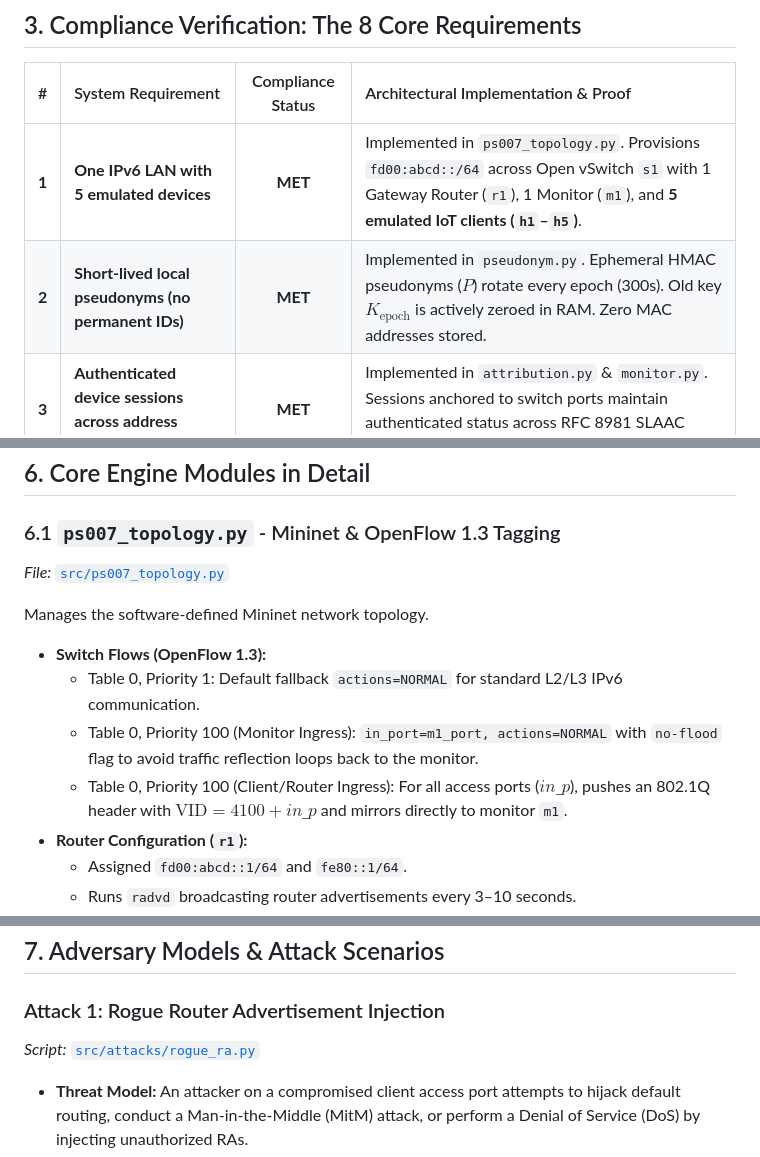
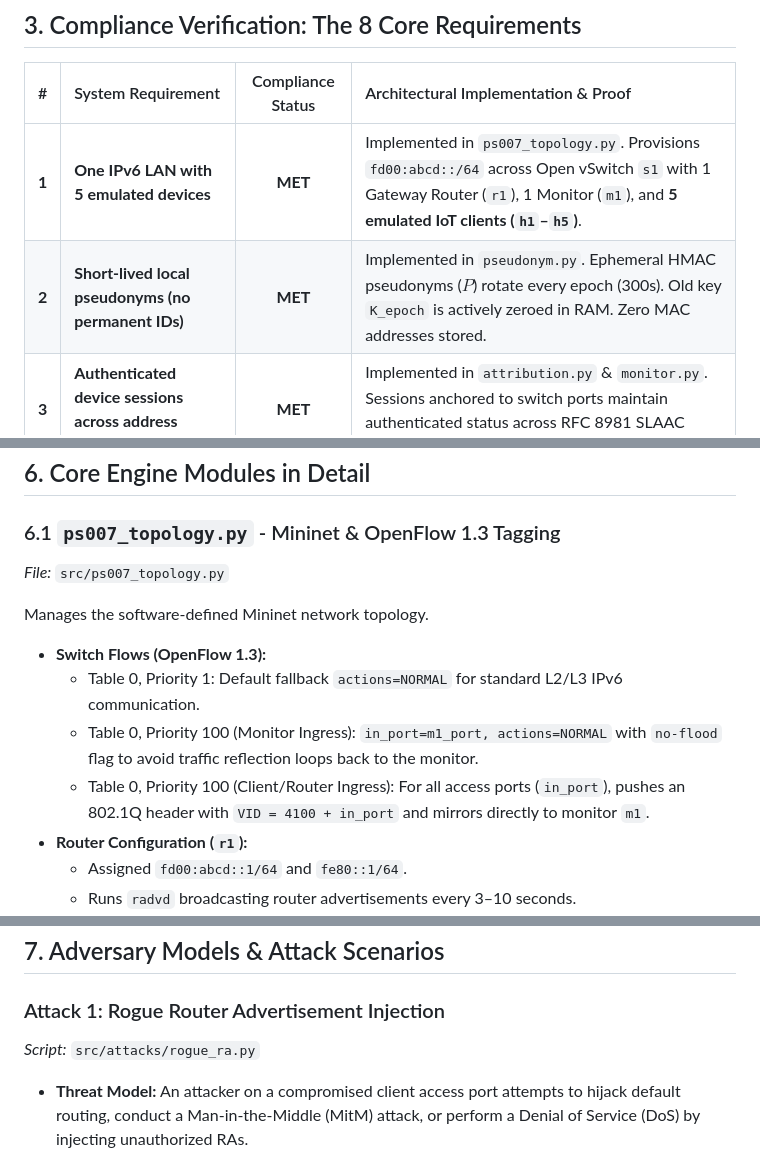
Before and after one commit to NishantMajumdar/A3-PS007-TC042, a Markdown page: src/README.md, 3 parts joined by grey strips. Rendered like a GitHub page.

```diff
--- a/src/README.md
+++ b/src/README.md
@@ -229,7 +230,7 @@ In a separate terminal, launch a rotating-source Neighbor Solicitation flood fro
 | # | System Requirement | Compliance Status | Architectural Implementation & Proof |
 | :-: | :--- | :---: | :--- |
 | **1** | **One IPv6 LAN with 5 emulated devices** | **MET** | Implemented in `ps007_topology.py`. Provisions `fd00:abcd::/64` across Open vSwitch `s1` with 1 Gateway Router (`r1`), 1 Monitor (`m1`), and **5 emulated IoT clients (`h1`–`h5`)**. |
-| **2** | **Short-lived local pseudonyms (no permanent IDs)** | **MET** | Implemented in `pseudonym.py`. Ephemeral HMAC pseudonyms ($P$) rotate every epoch (300s). Old key $K_{\text{epoch}}$ is actively zeroed in RAM. Zero MAC addresses stored. |
+| **2** | **Short-lived local pseudonyms (no permanent IDs)** | **MET** | Implemented in `pseudonym.py`. Ephemeral HMAC pseudonyms ($P$) rotate every epoch (300s). Old key `K_epoch` is actively zeroed in RAM. Zero MAC addresses stored. |
 | **3** | **Authenticated device sessions across address rotations** | **MET** | Implemented in `attribution.py` & `monitor.py`. Sessions anchored to switch ports maintain authenticated status across RFC 8981 SLAAC rotations via passive DAD NS verification. |
 | **4** | **Simulate 2 security attacks (including Rogue RAs)** | **MET** | 1. `attacks/rogue_ra.py` (Rogue RA prefix poisoning & Lifetime=0 DoS).<br>2. `attacks/ndp_flood.py` (Rotating-source NS/NA flood & horizontal target scanning). |
 | **5** | **Detect abnormal Neighbour Discovery message rates** | **MET** | Implemented in `detectors.py` (`NDPAbuseDetector`). RFC 4861 token buckets (NS/NA/RS), $n$-of-$m$ hysteresis, CUSUM drift detection, and distinct-target cardinality sweeps. |
@@ -326,13 +327,13 @@ flowchart TD
 ## 6. Core Engine Modules in Detail
 
 ### 6.1 `ps007_topology.py` - Mininet & OpenFlow 1.3 Tagging
-*File:* [`src/ps007_topology.py`](file:///home/nishantm/Documents/network/src/ps007_topology.py)
+*File:* `src/ps007_topology.py`
 
 Manages the software-defined Mininet network topology.
 - **Switch Flows (OpenFlow 1.3):**
   - Table 0, Priority 1: Default fallback `actions=NORMAL` for standard L2/L3 IPv6 communication.
   - Table 0, Priority 100 (Monitor Ingress): `in_port=m1_port, actions=NORMAL` with `no-flood` flag to avoid traffic reflection loops back to the monitor.
-  - Table 0, Priority 100 (Client/Router Ingress): For all access ports ($in\_p$), pushes an 802.1Q header with $\text{VID} = 4100 + in\_p$ and mirrors directly to monitor `m1`.
+  - Table 0, Priority 100 (Client/Router Ingress): For all access ports (`in_port`), pushes an 802.1Q header with `VID = 4100 + in_port` and mirrors directly to monitor `m1`.
 - **Router Configuration (`r1`):**
   - Assigned `fd00:abcd::1/64` and `fe80::1/64`.
   - Runs `radvd` broadcasting router advertisements every 3–10 seconds.
@@ -474,7 +461,7 @@ A utilitarian, light-themed SOC dashboard engineered to look like a robust 2016-
 ## 7. Adversary Models & Attack Scenarios
 
 ### Attack 1: Rogue Router Advertisement Injection
-*Script:* [`src/attacks/rogue_ra.py`](file:///home/nishantm/Documents/network/src/attacks/rogue_ra.py)
+*Script:* `src/attacks/rogue_ra.py`
 * **Threat Model:** An attacker on a compromised client access port attempts to hijack default routing, conduct a Man-in-the-Middle (MitM) attack, or perform a Denial of Service (DoS) by injecting unauthorized RAs.
 * **Execution Options:**
   - `--mode unauthorized`: Injects RAs from an unapproved router source or access port.
```
Also changed, not shown: other parts of src/README.md (+19 -32 lines).
